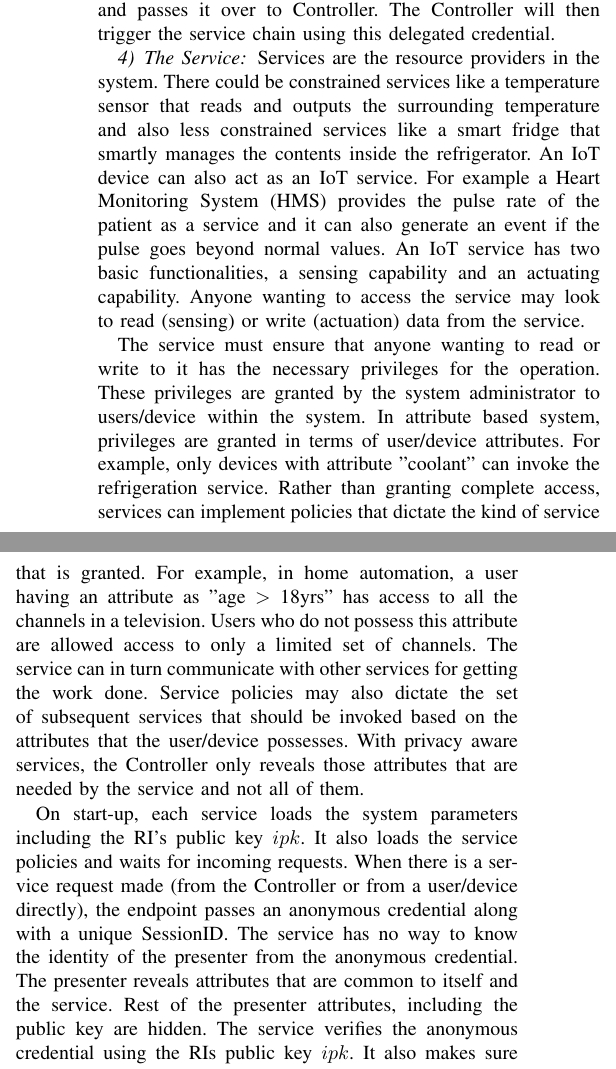
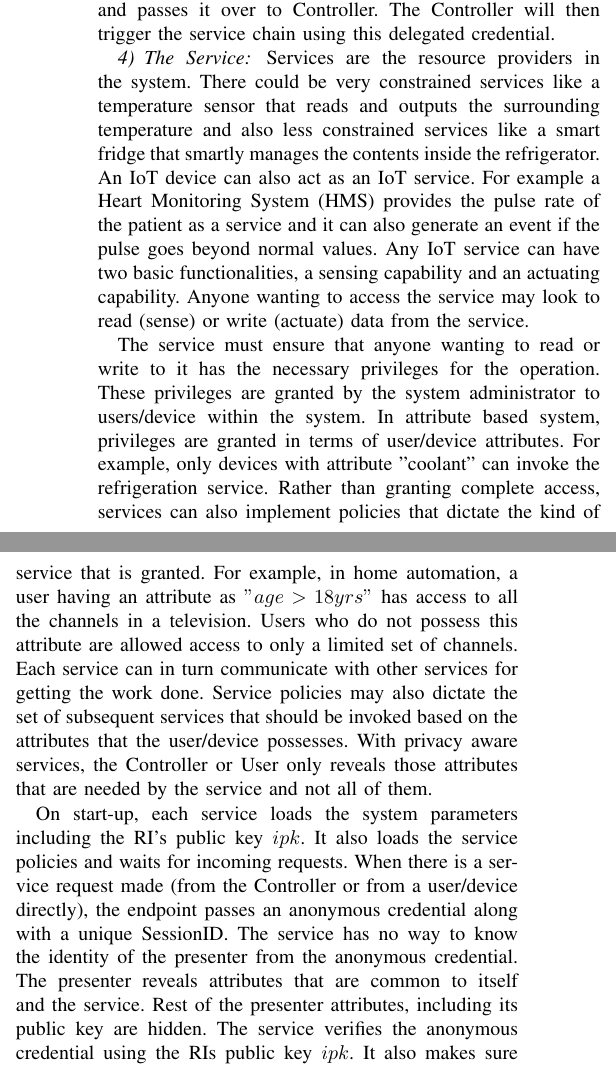
Before and after one commit to sandeepkiranp/DANCIS, a LaTeX paper (paper/dac.tex): two parts of the columns of page 6 of 7, joined at a grey line, cut so that both start at the same text. Compiled offline with pdfLaTeX; a missing font is replaced by an installed copy or a similar font; a LaTeX package or settings file that is missing is left out.

Commit message:
towards paper

```diff
--- a/paper/dac.tex
+++ b/paper/dac.tex
@@ -242,11 +242,11 @@ Very constrained devices may not be able to authenticate/authorize themselves an
 Every User/Device holds a public,private key pair and is issued a credential by the RI based on the attributes it possesses. That's the Level-1 credential as per \cite{CamenischDD17}. When the device detects an event, it generates a Level-2 delegated credential with the Controller's public key and all its attributes and passes it over to Controller. The Controller will then trigger the service chain using this delegated credential.
 
 \subsubsection{The Service} \label{service}
-Services are the resource providers in the system. There could be constrained services like a temperature sensor that reads and outputs the surrounding temperature and also less constrained services like a smart fridge that smartly manages the contents inside the refrigerator. An IoT device can also act as an IoT service. For example a Heart Monitoring System (HMS) provides the pulse rate of the patient as a service and it can also generate an event if the pulse goes beyond normal values. An IoT service has two basic functionalities, a sensing capability and an actuating capability. Anyone wanting to access the service may look to read (sensing) or write (actuation) data from the service.
+Services are the resource providers in the system. There could be very constrained services like a temperature sensor that reads and outputs the surrounding temperature and also less constrained services like a smart fridge that smartly manages the contents inside the refrigerator. An IoT device can also act as an IoT service. For example a Heart Monitoring System (HMS) provides the pulse rate of the patient as a service and it can also generate an event if the pulse goes beyond normal values. Any IoT service can have two basic functionalities, a sensing capability and an actuating capability. Anyone wanting to access the service may look to read (sense) or write (actuate) data from the service.
 
-The service must ensure that anyone wanting to read or write to it has the necessary privileges for the operation. These privileges are granted by the system administrator to users/device within the system. In attribute based system, privileges are granted in terms of user/device attributes. For example, only devices with attribute "coolant" can invoke the refrigeration service. Rather than granting complete access, services can implement policies that dictate the kind of service that is granted. For example, in home automation, a user having an attribute as "age $>$ 18yrs" has access to all the channels in a television. Users who do not possess this attribute are allowed access to only a limited set of channels. The service can in turn communicate with other services for getting the work done. Service policies may also dictate the set of subsequent services that should be invoked based on the attributes that the user/device possesses. With privacy aware services, the Controller only reveals those attributes that are needed by the service and not all of them.
+The service must ensure that anyone wanting to read or write to it has the necessary privileges for the operation. These privileges are granted by the system administrator to users/device within the system. In attribute based system, privileges are granted in terms of user/device attributes. For example, only devices with attribute "coolant" can invoke the refrigeration service. Rather than granting complete access, services can also implement policies that dictate the kind of service that is granted. For example, in home automation, a user having an attribute as $"age > 18yrs"$ has access to all the channels in a television. Users who do not possess this attribute are allowed access to only a limited set of channels. Each service can in turn communicate with other services for getting the work done. Service policies may also dictate the set of subsequent services that should be invoked based on the attributes that the user/device possesses. With privacy aware services, the Controller or User only reveals those attributes that are needed by the service and not all of them.
 
-On start-up, each service loads the system parameters including the RI's public key $ipk$. It also loads the service policies and waits for incoming requests. When there is a service request made (from the Controller or from a user/device directly), the endpoint passes an anonymous credential along with a unique SessionID. The service has no way to know the identity of the presenter from the anonymous credential. The presenter reveals  attributes that are common to itself and the service. Rest of the presenter attributes, including the public key are hidden. The service verifies the anonymous credential using the RIs public key $ipk$. It also makes sure the credential hash from the credential is not present in the BlackList published by the RI. Once that is done, it evaluates the policy based on the attributes the user/device has revealed. Policy evaluation may result in invoking other services as well. If so, the service invokes the next service in the chain passing along the received SessionID. The next service will in turn query the original endpoint (Controller or User) using the same SessionID. The endpoint will then generate a new anonymous credential for this new service and pass it along. This continues till the complete chain is invoked.
+On start-up, each service loads the system parameters including the RI's public key $ipk$. It also loads the service policies and waits for incoming requests. When there is a service request made (from the Controller or from a user/device directly), the endpoint passes an anonymous credential along with a unique SessionID. The service has no way to know the identity of the presenter from the anonymous credential. The presenter reveals  attributes that are common to itself and the service. Rest of the presenter attributes, including its public key are hidden. The service verifies the anonymous credential using the RIs public key $ipk$. It also makes sure the credential hash from the credential is not present in the BlackList published by the RI. Once that is done, it evaluates the policy based on the attributes the user/device has revealed. Policy evaluation may result in invoking other services as well. If so, the service invokes the next service in the chain passing along the received SessionID. The next service will in turn query the original endpoint (Controller or User) using the same SessionID. The endpoint will then generate a new anonymous credential for this new service and pass it along. This continues till the complete chain is invoked.
 
 For very constrained services which do not possess the compute power to verify an anonymous credential and evaluate policies, the Controller can perform both these operations at its end and pass on the results to the service. See section \ref{controller}.
 
```
Also changed, not shown: paper/dac.pdf, 2 other files.
